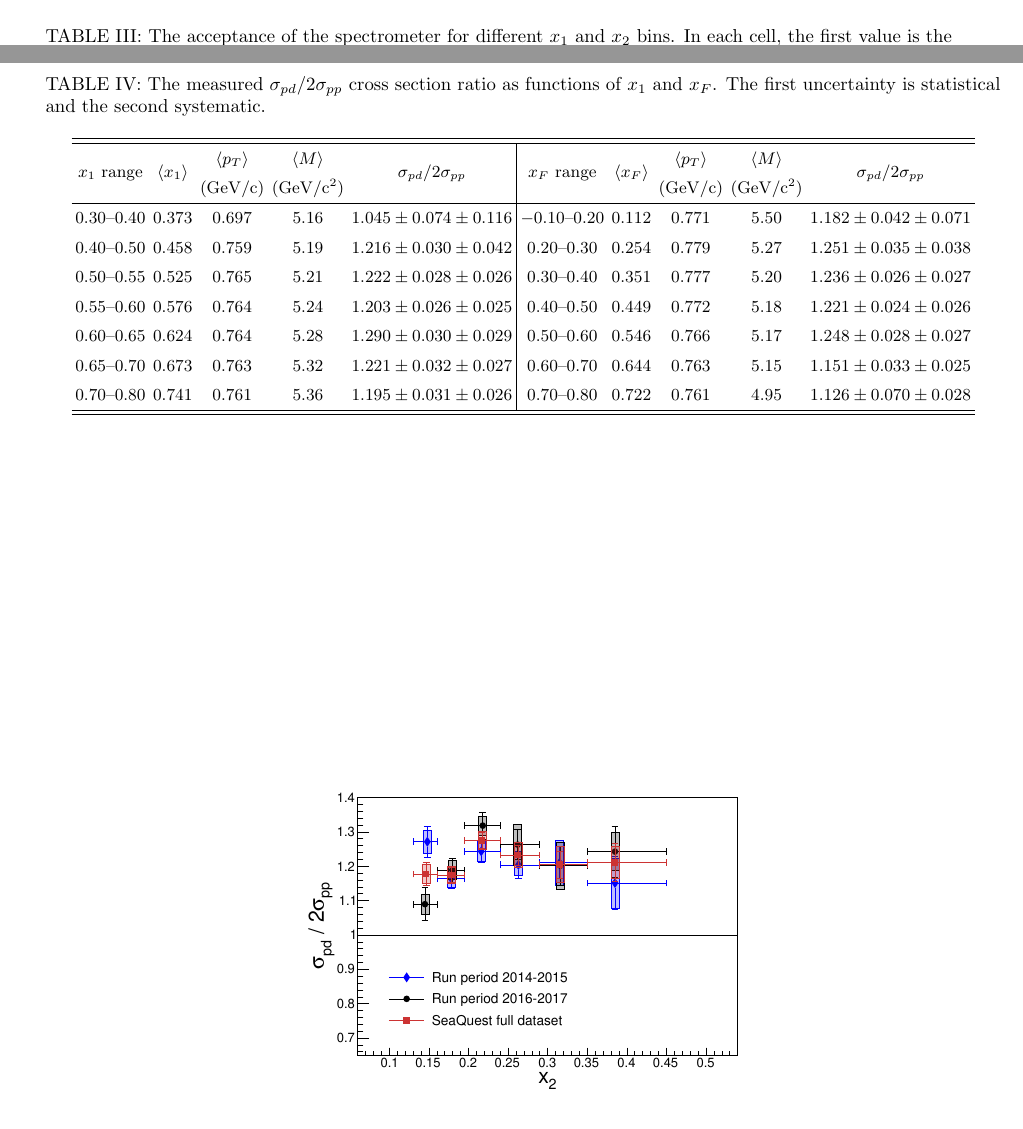
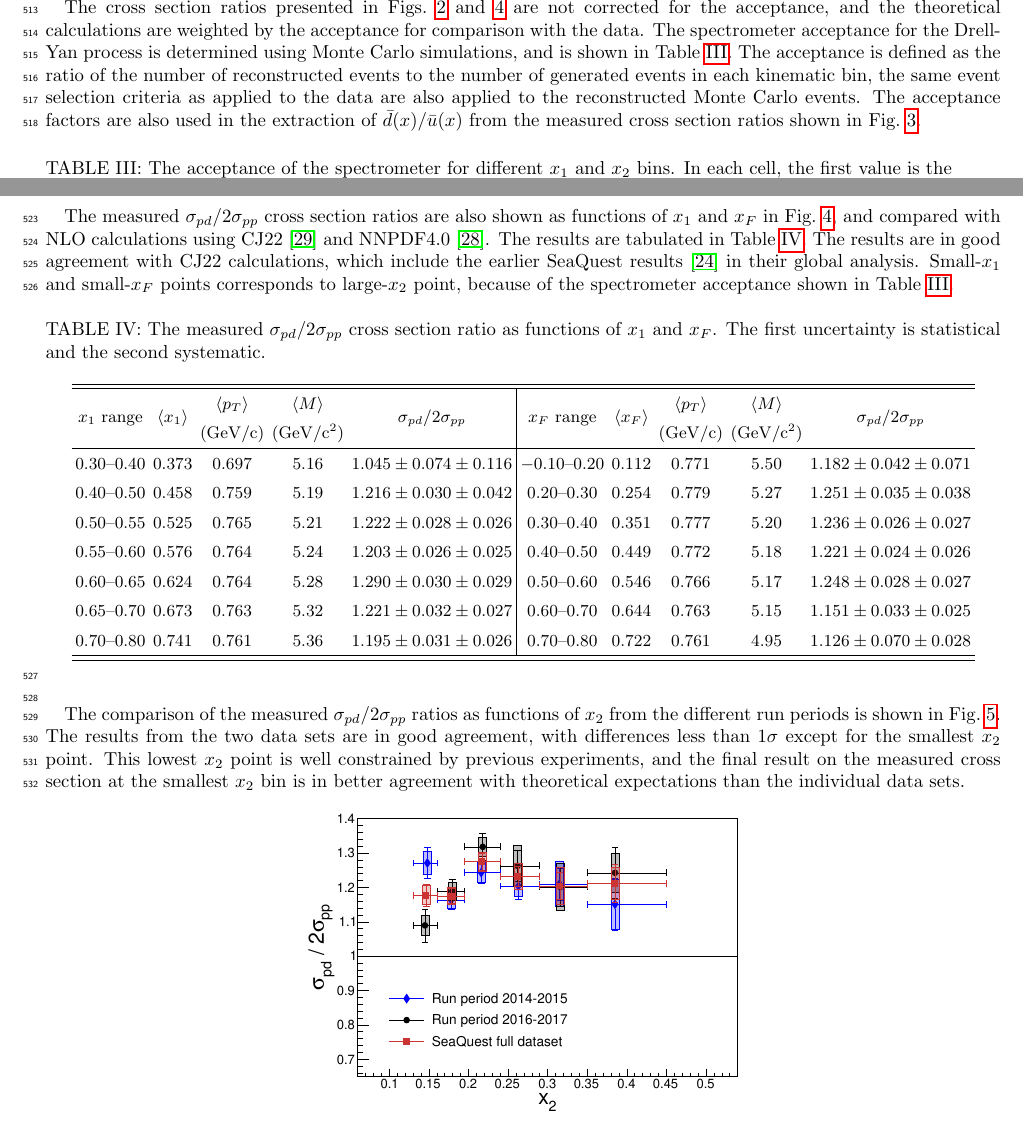
Before and after one commit to Hugo-Leung/dbub-final, a LaTeX paper (main.tex): two parts of pages 8 and 9 of 9, joined at a grey line, cut at the place of the change. Compiled offline with pdfLaTeX.

Commit message:
Some discussion in end matter
Addressing comments from editor (N. Karthik)

```diff
--- a/main.tex
+++ b/main.tex
@@ -464,6 +464,11 @@ where abundant sea quarks reside, can be further measured via the semi-inclusive
 \appendix
 \onecolumngrid
 \section{End Matter}
+The cross section ratios presented in \zcref{fig:xT_csr,fig:csr_x1_xF} are not corrected for the acceptance,
+and the theoretical calculations are weighted by the acceptance for comparison with the data.
+The spectrometer acceptance for the Drell-Yan process is determined using Monte Carlo simulations, and is shown in \zcref{tab:acceptance}.
+The acceptance is defined as the ratio of the number of reconstructed events to the number of generated events in each kinematic bin, the same event selection criteria as applied to the data are also applied to the reconstructed Monte Carlo events.
+The acceptance factors are also used in the extraction of $\bar{d}(x)/\bar{u}(x)$ from the measured cross section ratios shown in \zcref{fig:e906_e866_dbarubar}.
 \input{table/acceptance_table.tex}
 \begin{figure*}[htbp!]
 	\begin{subfigure}{0.45\linewidth}
@@ -479,6 +484,10 @@ where abundant sea quarks reside, can be further measured via the semi-inclusive
 	\label{fig:csr_x1_xF}
 \end{figure*}
 
+The measured $\sigma_{pd}/2\sigma_{pp}$ cross section ratios are also shown as functions of $x_1$ and $x_F$ in \zcref{fig:csr_x1_xF},
+and compared with NLO calculations using CJ22~\cite{accardi2023} and NNPDF4.0~\cite{ball2022a}.
+The results are tabulated in \zcref{tab:csr_x1_xF}. The results are in good agreement with CJ22 calculations, which include the earlier SeaQuest results~\cite{dove2021} in their global analysis.
+Small-$x_1$ and small-$x_F$ points corresponds to large-$x_2$ point, because of the spectrometer acceptance shown in \zcref{tab:acceptance}.
 \begin{table*}[htbp!]
 	\begin{center}
 		\caption{The measured $\sigma_{pd}/2\sigma_{pp}$ cross section ratio as functions of $x_1$ and $x_F$.
@@ -490,6 +499,8 @@ where abundant sea quarks reside, can be further measured via the semi-inclusive
 	\end{center}
 \end{table*}
 
+The comparison of the measured $\sigma_{pd}/2\sigma_{pp}$ ratios as functions of $x_2$ from the different run periods is shown in \zcref{fig:comp_run23_run56}. The results from the two data sets are in good agreement, with differences less than $1\sigma$ except for the smallest $x_2$ point.
+This lowest $x_2$ point is well constrained by previous experiments, and the final result on the measured cross section at the smallest $x_2$ bin is in better agreement with theoretical expectations than the individual data sets.
 \begin{figure}[htbp!]
 	\centering
 	\includegraphics[width=0.45\linewidth]{all_xT_csr.pdf}
```
